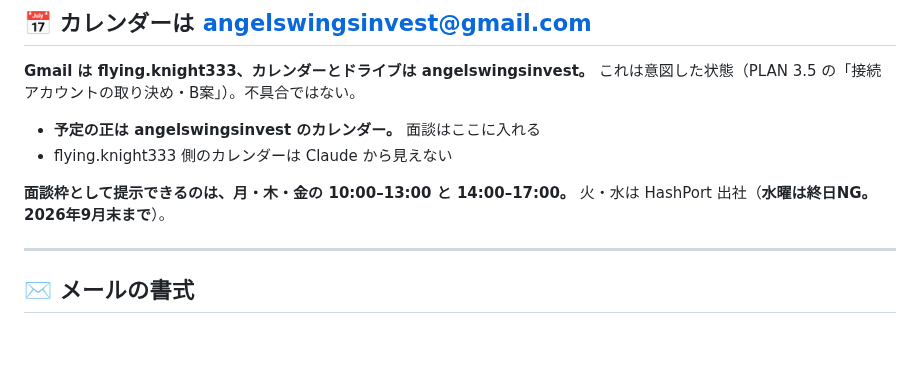
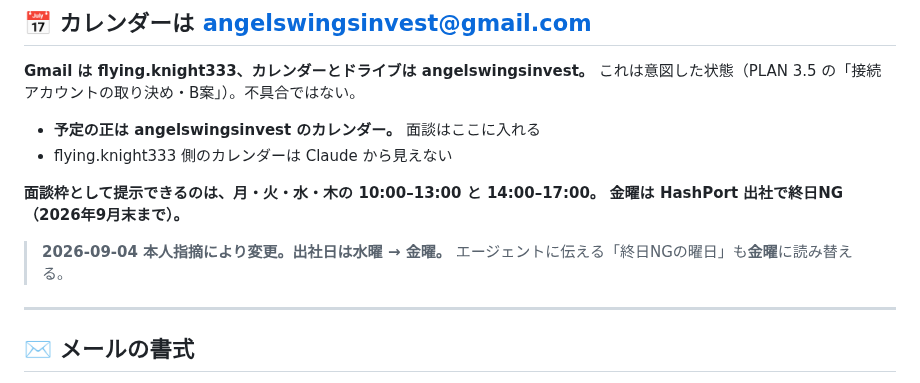
Before and after one commit to bpn333333/test, a Markdown page: CLAUDE.md, the part around the change. Drawn GitHub-style; blank space fills up the shorter version.

Commit message:
出社日を水曜→金曜に修正（本人指摘）
- CLAUDE.md：面談提示枠を「月・火・水・木」、終日NGを金曜に変更
- エージェントに伝える終日NGの曜日も金曜に読み替え

Co-Authored-By: Claude Opus 5 <noreply@anthropic.com>
Claude-Session: https://claude.ai/code/session_01FQ1oP4Xn3ZuX3pbm9qfUkX

```diff
--- a/CLAUDE.md
+++ b/CLAUDE.md
@@ -45,8 +45,11 @@ TZ=Asia/Tokyo date '+JST %Y-%m-%d %H:%M (%a)'
 - **予定の正は angelswingsinvest のカレンダー。** 面談はここに入れる
 - flying.knight333 側のカレンダーは Claude から見えない
 
-**面談枠として提示できるのは、月・木・金の 10:00–13:00 と 14:00–17:00。**
-火・水は HashPort 出社（**水曜は終日NG。2026年9月末まで**）。
+**面談枠として提示できるのは、月・火・水・木の 10:00–13:00 と 14:00–17:00。**
+**金曜は HashPort 出社で終日NG（2026年9月末まで）。**
+
+> **2026-09-04 本人指摘により変更。出社日は水曜 → 金曜。**
+> エージェントに伝える「終日NGの曜日」も**金曜**に読み替える。
 
 ---
 
```
